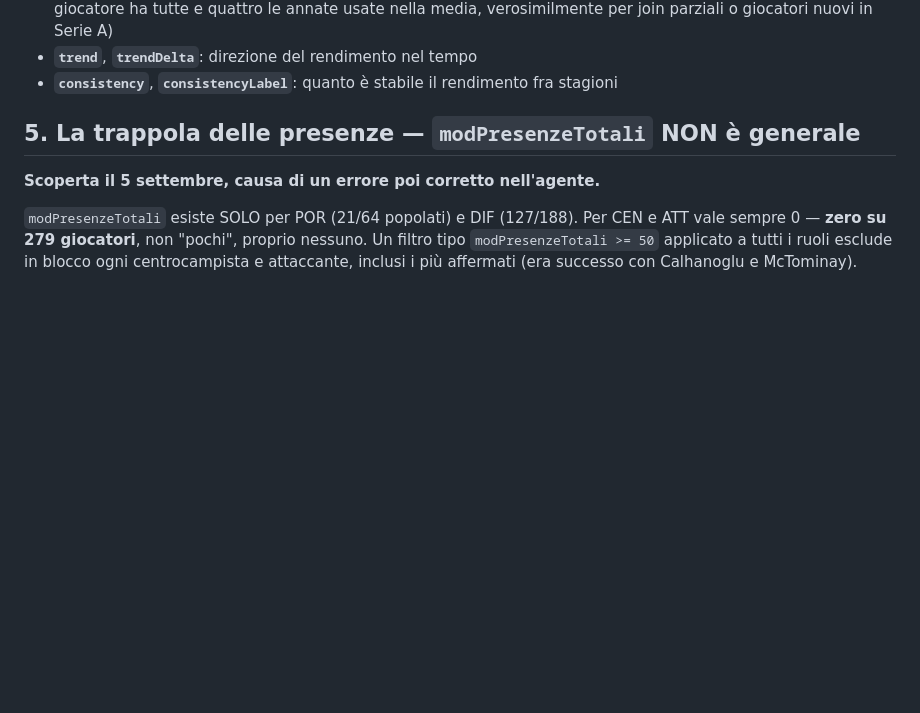
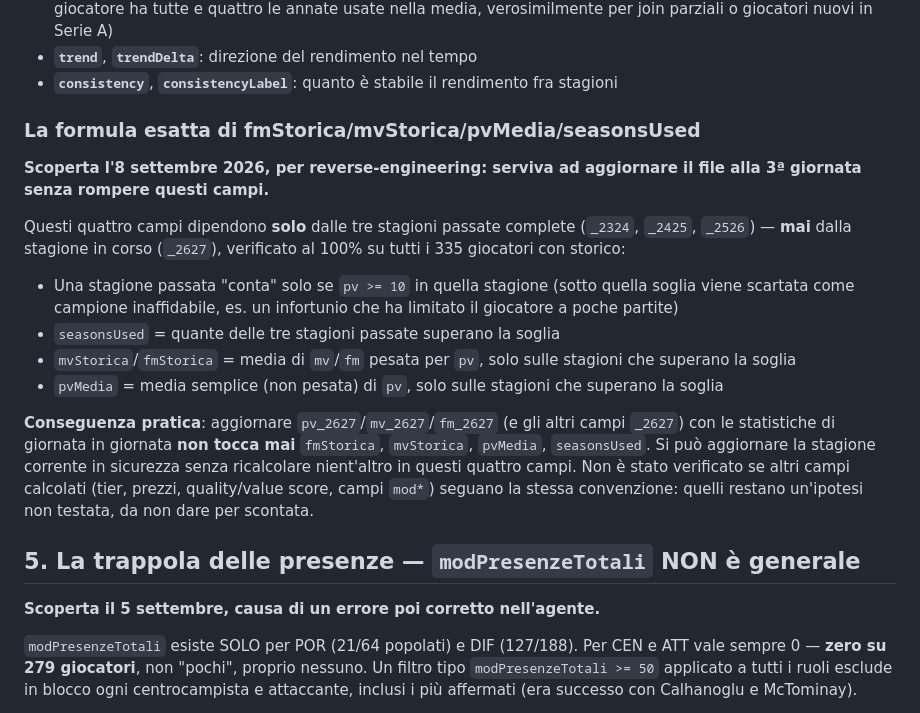
Before and after one commit to Pol1bio/FantaAI, a Markdown page: mappa_dati_players.md, the part around the change. GitHub-like rendering; blank space fills up the shorter version.

Commit message:
aggiorna statistiche stagione corrente alla 3a giornata (dati reali)

```diff
--- a/mappa_dati_players.md
+++ b/mappa_dati_players.md
@@ -77,6 +77,33 @@ Da questi blocchi sono derivati (calcolati una volta, non da ricalcolare):
 - **`trend`**, **`trendDelta`**: direzione del rendimento nel tempo
 - **`consistency`**, **`consistencyLabel`**: quanto è stabile il
   rendimento fra stagioni
+
+### La formula esatta di fmStorica/mvStorica/pvMedia/seasonsUsed
+
+**Scoperta l'8 settembre 2026, per reverse-engineering: serviva ad
+aggiornare il file alla 3ª giornata senza rompere questi campi.**
+
+Questi quattro campi dipendono **solo** dalle tre stagioni passate
+complete (`_2324`, `_2425`, `_2526`) — **mai** dalla stagione in corso
+(`_2627`), verificato al 100% su tutti i 335 giocatori con storico:
+
+- Una stagione passata "conta" solo se `pv >= 10` in quella stagione
+  (sotto quella soglia viene scartata come campione inaffidabile, es.
+  un infortunio che ha limitato il giocatore a poche partite)
+- `seasonsUsed` = quante delle tre stagioni passate superano la soglia
+- `mvStorica`/`fmStorica` = media di `mv`/`fm` pesata per `pv`, solo
+  sulle stagioni che superano la soglia
+- `pvMedia` = media semplice (non pesata) di `pv`, solo sulle stagioni
+  che superano la soglia
+
+**Conseguenza pratica**: aggiornare `pv_2627`/`mv_2627`/`fm_2627` (e gli
+altri campi `_2627`) con le statistiche di giornata in giornata **non
+tocca mai** `fmStorica`, `mvStorica`, `pvMedia`, `seasonsUsed`. Si può
+aggiornare la stagione corrente in sicurezza senza ricalcolare nient'altro
+in questi quattro campi. Non è stato verificato se altri campi calcolati
+(tier, prezzi, quality/value score, campi `mod*`) seguano la stessa
+convenzione: quelli restano un'ipotesi non testata, da non dare per
+scontata.
 
 ## 5. La trappola delle presenze — `modPresenzeTotali` NON è generale
 
```
